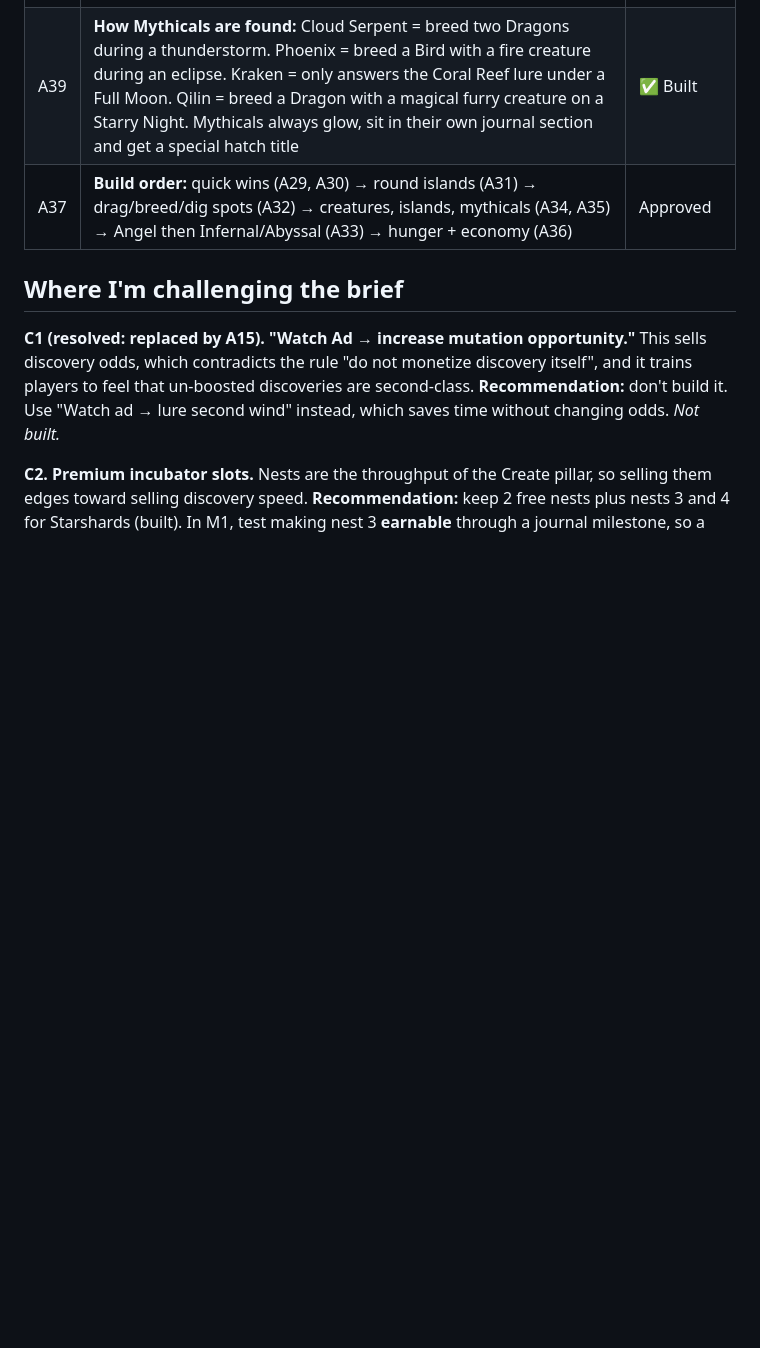
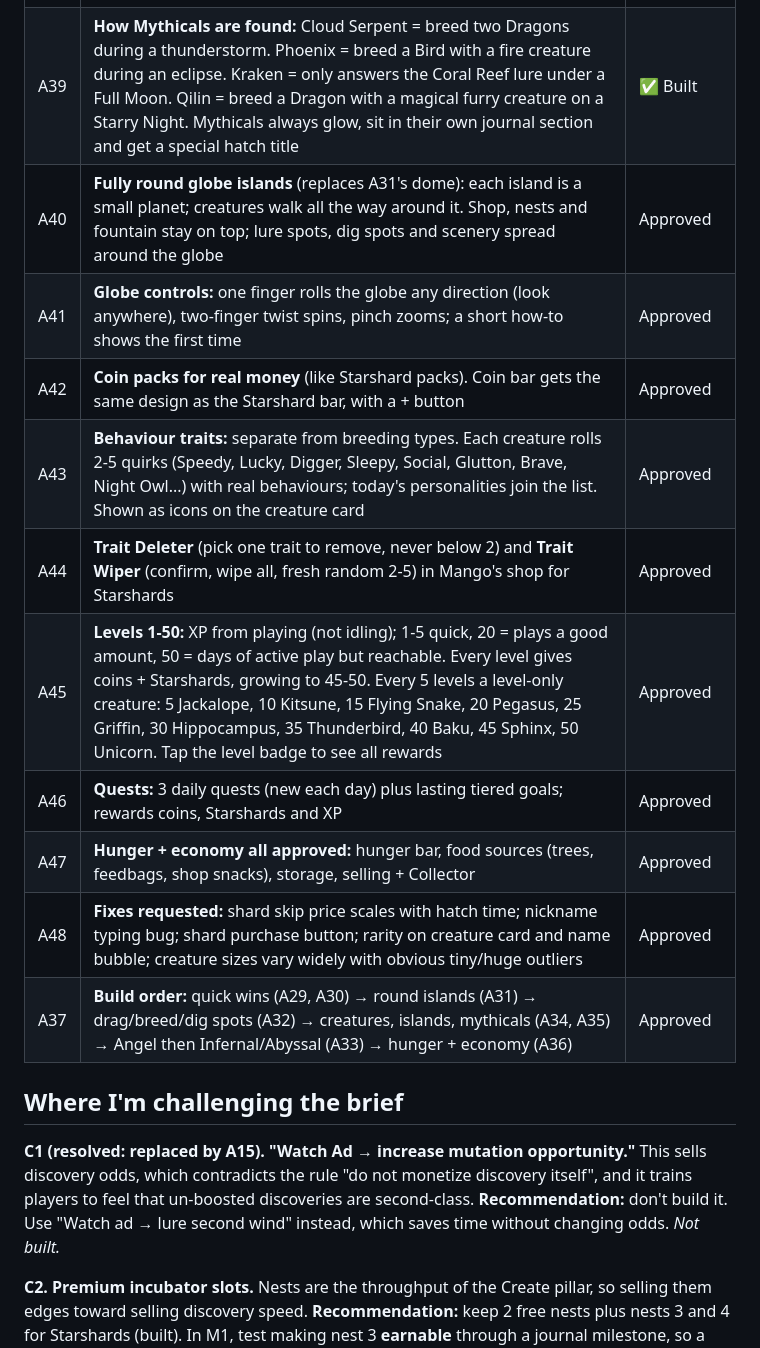
Before and after one commit to focusupmedia/creature-game, a Markdown page: docs/DECISIONS.md, the part around the change. Drawn GitHub-style; blank space fills up the shorter version.

Commit message:
Record approved plan: decisions A40-A48
Co-Authored-By: Claude Opus 5.5 <noreply@anthropic.com>
Claude-Session: https://claude.ai/code/session_01Gj4pNSc7AbhyiQSMDGHVcV

```diff
--- a/docs/DECISIONS.md
+++ b/docs/DECISIONS.md
@@ -59,6 +59,15 @@
 | A36 | **Gentle hunger:** hungry after ~10 h; hungry pets get grumpy (squabble more, won't dig or breed) but never leave; fed pets get a happy bonus. Food: plantable fruit trees/bushes (regrow), feedbags (feed while away), shop food. Max 1 "peckish" reminder a day. Build with the Economy phase | Approved |
 | A38 | **New roster:** Monkeys: Mossmonkey (common, Home), Lanternlemur (uncommon, night), Cindermonk (rare, Ember Peak). Sunny Shore: Flamingle, Pouchbill, Mistheron (uncommon). Dune Hollow: Sandpincer (scorpion), Dunecoil (sidewinder), Sunhood (rare cobra). Unlocking Sunny Shore / Dune Hollow gives a starter pair; lures there attract the commons; uncommon/rare come from breeding. Recipes: Mistheron = Bird + Shore + Tide (Flamingle × Pouchbill can make it); Sunhood = Reptile + Arachnid + Sand (Sandpincer × Dunecoil). Sunny Shore 3200 coins / 320 gems, Dune Hollow 4200 / 420; new lures Seaspray (Shore) and Sunbaked (Sand) | ✅ Built |
 | A39 | **How Mythicals are found:** Cloud Serpent = breed two Dragons during a thunderstorm. Phoenix = breed a Bird with a fire creature during an eclipse. Kraken = only answers the Coral Reef lure under a Full Moon. Qilin = breed a Dragon with a magical furry creature on a Starry Night. Mythicals always glow, sit in their own journal section and get a special hatch title | ✅ Built |
+| A40 | **Fully round globe islands** (replaces A31's dome): each island is a small planet; creatures walk all the way around it. Shop, nests and fountain stay on top; lure spots, dig spots and scenery spread around the globe | Approved |
+| A41 | **Globe controls:** one finger rolls the globe any direction (look anywhere), two-finger twist spins, pinch zooms; a short how-to shows the first time | Approved |
+| A42 | **Coin packs for real money** (like Starshard packs). Coin bar gets the same design as the Starshard bar, with a + button | Approved |
+| A43 | **Behaviour traits:** separate from breeding types. Each creature rolls 2-5 quirks (Speedy, Lucky, Digger, Sleepy, Social, Glutton, Brave, Night Owl...) with real behaviours; today's personalities join the list. Shown as icons on the creature card | Approved |
+| A44 | **Trait Deleter** (pick one trait to remove, never below 2) and **Trait Wiper** (confirm, wipe all, fresh random 2-5) in Mango's shop for Starshards | Approved |
+| A45 | **Levels 1-50:** XP from playing (not idling); 1-5 quick, 20 = plays a good amount, 50 = days of active play but reachable. Every level gives coins + Starshards, growing to 45-50. Every 5 levels a level-only creature: 5 Jackalope, 10 Kitsune, 15 Flying Snake, 20 Pegasus, 25 Griffin, 30 Hippocampus, 35 Thunderbird, 40 Baku, 45 Sphinx, 50 Unicorn. Tap the level badge to see all rewards | Approved |
+| A46 | **Quests:** 3 daily quests (new each day) plus lasting tiered goals; rewards coins, Starshards and XP | Approved |
+| A47 | **Hunger + economy all approved:** hunger bar, food sources (trees, feedbags, shop snacks), storage, selling + Collector | Approved |
+| A48 | **Fixes requested:** shard skip price scales with hatch time; nickname typing bug; shard purchase button; rarity on creature card and name bubble; creature sizes vary widely with obvious tiny/huge outliers | Approved |
 | A37 | **Build order:** quick wins (A29, A30) → round islands (A31) → drag/breed/dig spots (A32) → creatures, islands, mythicals (A34, A35) → Angel then Infernal/Abyssal (A33) → hunger + economy (A36) | Approved |
 
 ## Where I'm challenging the brief
```
Also changed, not shown: CLAUDE.md (+8 -2 lines).
